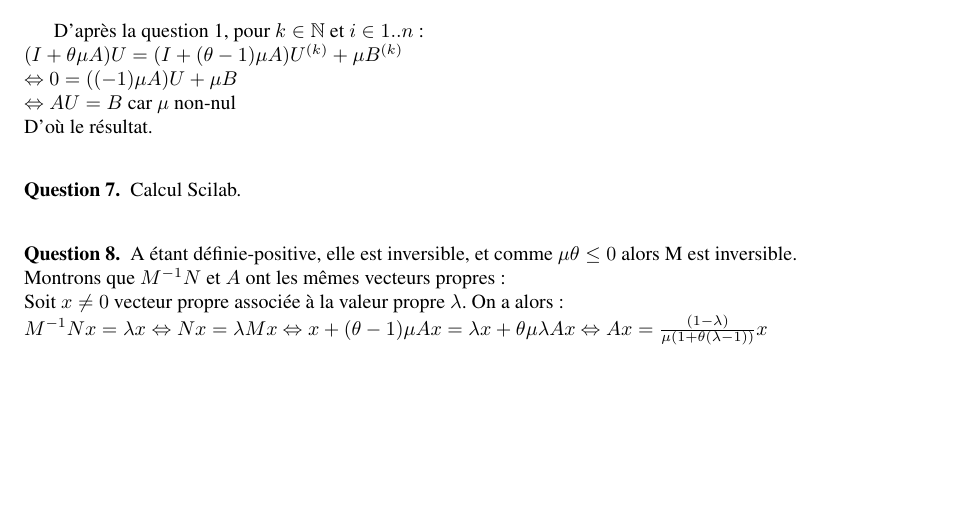
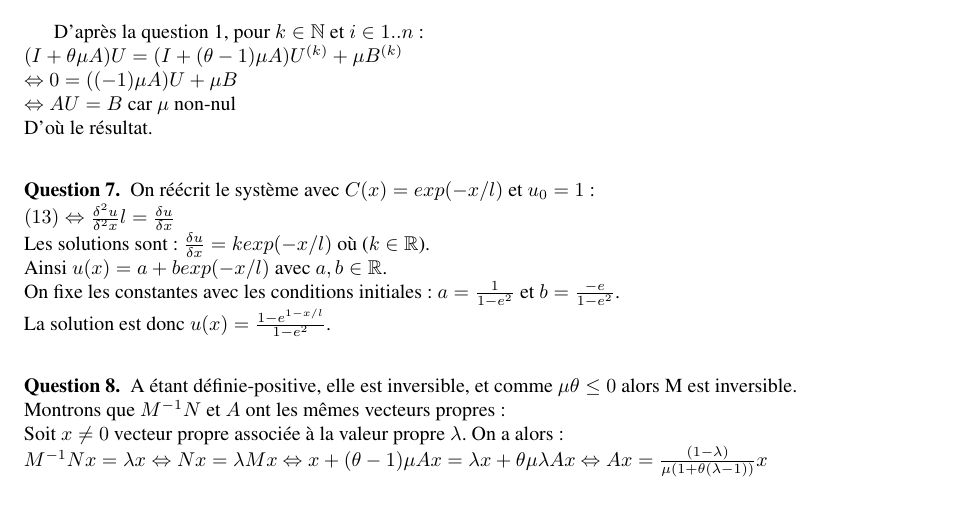
Before and after one commit to XAMEUS/MN, a LaTeX document (rendu.tex): part of page 2 of 3, cut so that both start at the same text, the shorter picture padded with empty space. Compiled offline with pdfLaTeX.

Commit message:
Début question 7

```diff
--- a/rendu.tex
+++ b/rendu.tex
@@ -113,7 +113,12 @@
 		D'où le résultat. \\
 	\end{que}
 	\begin{que}
-		Calcul Scilab. \\
+		On réécrit le système avec $C(x)=exp(-x/l)$ et $u_0 = 1$: \\
+		$(13) \Leftrightarrow \frac{\delta^2 u}{\delta^2 x} l = \frac{\delta u }{\delta x}$ \\
+		Les solutions sont: $ \frac{\delta u }{\delta x} = k exp(-x/l)$ où ($k \in \mathbb{R}$). \\
+		Ainsi $u(x) = a + b exp(-x/l)$ avec $a, b \in \mathbb{R}$. \\
+		On fixe les constantes avec les conditions initiales: $a=\frac{1}{1-e^2}$ et $b=\frac{-e}{1-e^2}$. \\
+		La solution est donc $u(x)=\frac{1 - e^{1-x/l}}{1-e^2}$. \\
 	\end{que}
 	\begin{que}
 		A étant définie-positive, elle est inversible, et comme $\mu \theta \leq 0$ alors M est inversible. \\
```
